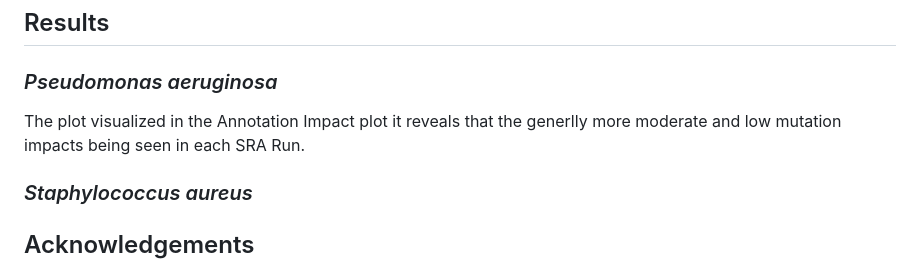
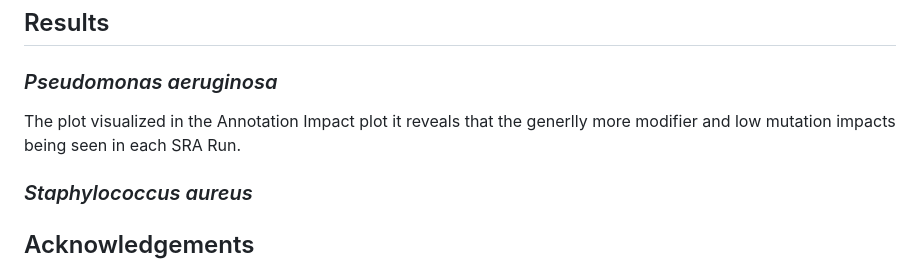
Before and after one commit to PhyloGrok/VCFplots, a Markdown page: README.md, the part around the change. Drawn GitHub-style.

```diff
--- a/README.md
+++ b/README.md
@@ -45,7 +45,7 @@
 
 <h2>Results</h2>
 <h3> <em> Pseudomonas aeruginosa </em> </h3>
-<p>The plot visualized in the Annotation Impact plot it reveals that the generlly more moderate and low mutation impacts being seen in each SRA Run.</p>
+<p>The plot visualized in the Annotation Impact plot it reveals that the generlly more modifier and low mutation impacts being seen in each SRA Run.</p>
 
 <h3> <em>Staphylococcus aureus </em> </h3>
 
```
